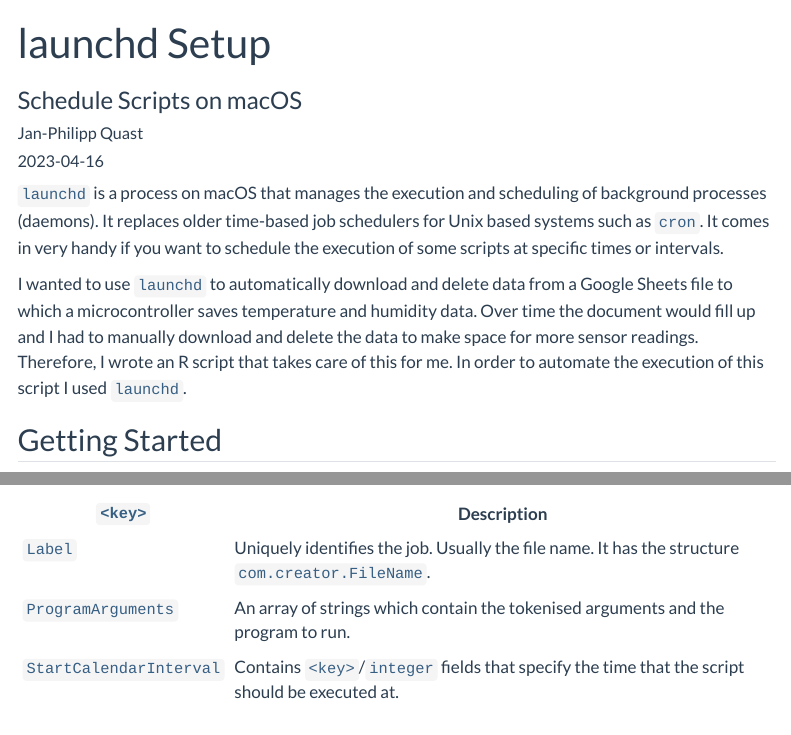
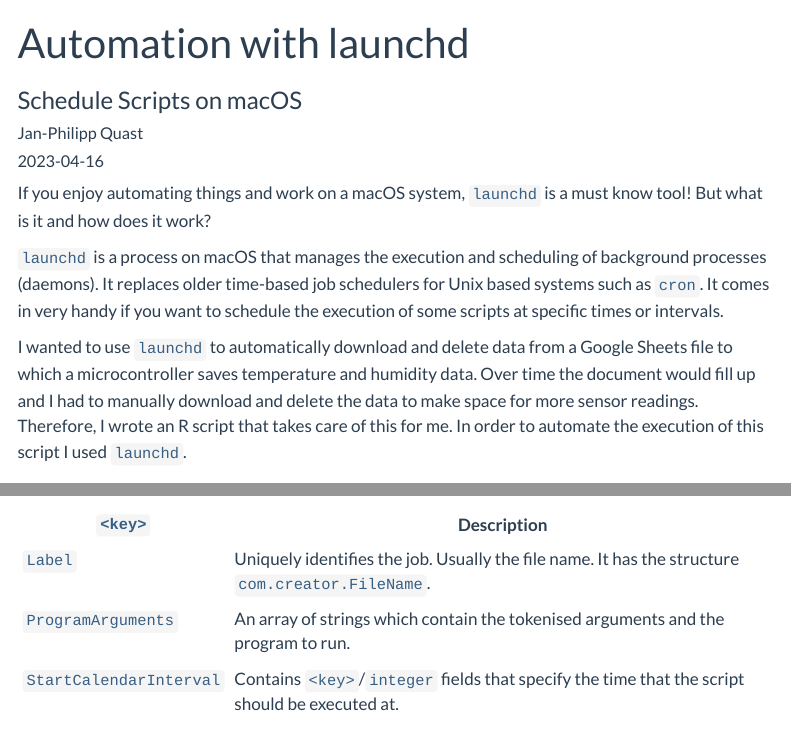
Before and after one commit to jpquast/jpquast.github.io, a Quarto document (posts/2023-04-16-using-launchd/index.qmd): the page in a window 1100 px wide, from its top, and a second part further down, joined at a grey line. Rendered offline with R 4.5, knitr and Pandoc in place of Quarto, with nearby package versions; menus at the side of the page are left out; long lines of code are wrapped.

Commit message:
Update launchd post

```diff
--- a/posts/2023-04-16-using-launchd/index.qmd
+++ b/posts/2023-04-16-using-launchd/index.qmd
@@ -1,5 +1,5 @@
 ---
-title: launchd Setup
+title: Automation with launchd
 subtitle: Schedule Scripts on macOS
 date: "2023-04-16"
 author: "Jan-Philipp Quast"
@@ -8,6 +8,8 @@ fig-align: center
 title-block-banner: img/plist_banner.png
 image: img/plist.png
 ---
+
+If you enjoy automating things and work on a macOS system, `launchd` is a must know tool! But what is it and how does it work?
 
 `launchd` is a process on macOS that manages the execution and scheduling of background processes (daemons). It replaces older time-based job schedulers for Unix based systems such as `cron`. It comes in very handy if you want to schedule the execution of some scripts at specific times or intervals.
 
```
